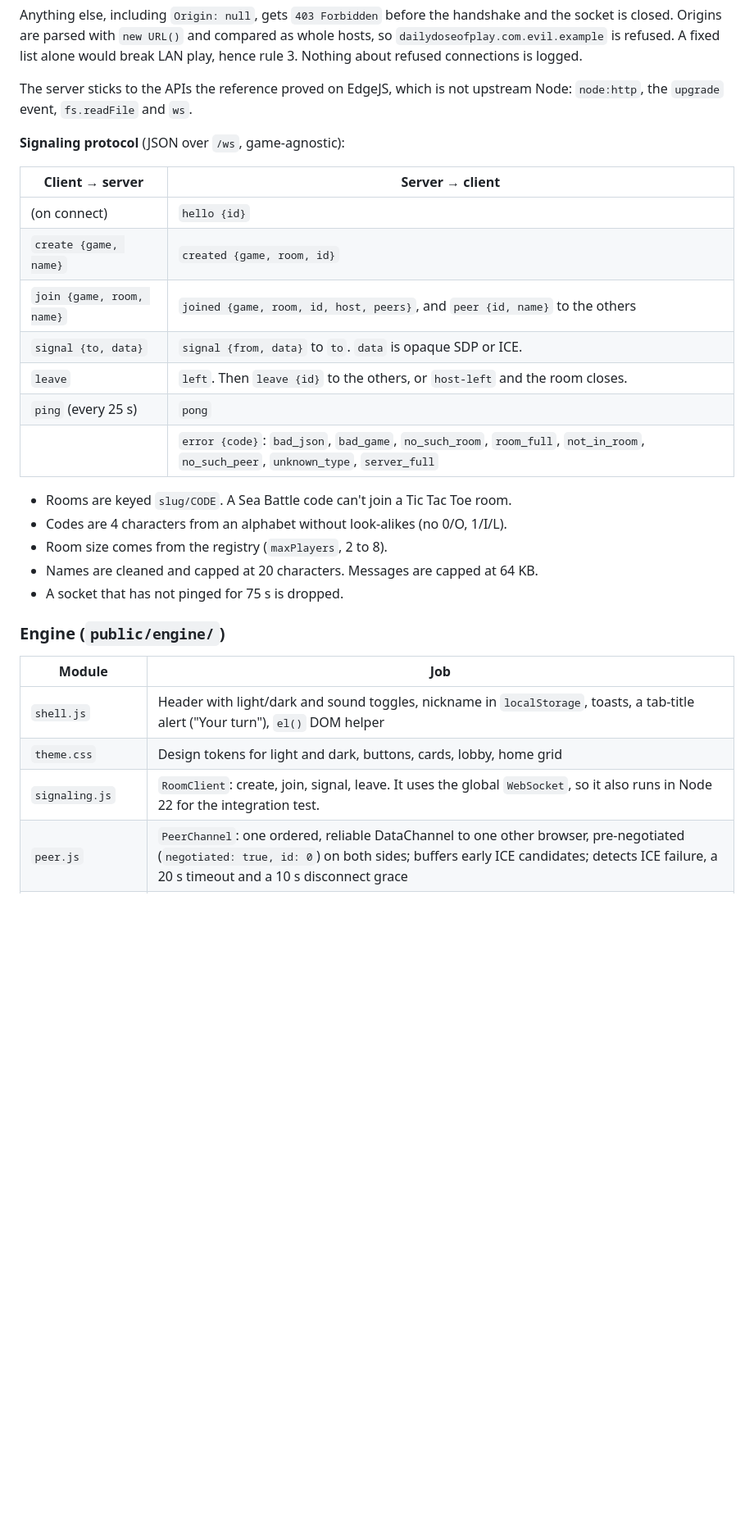
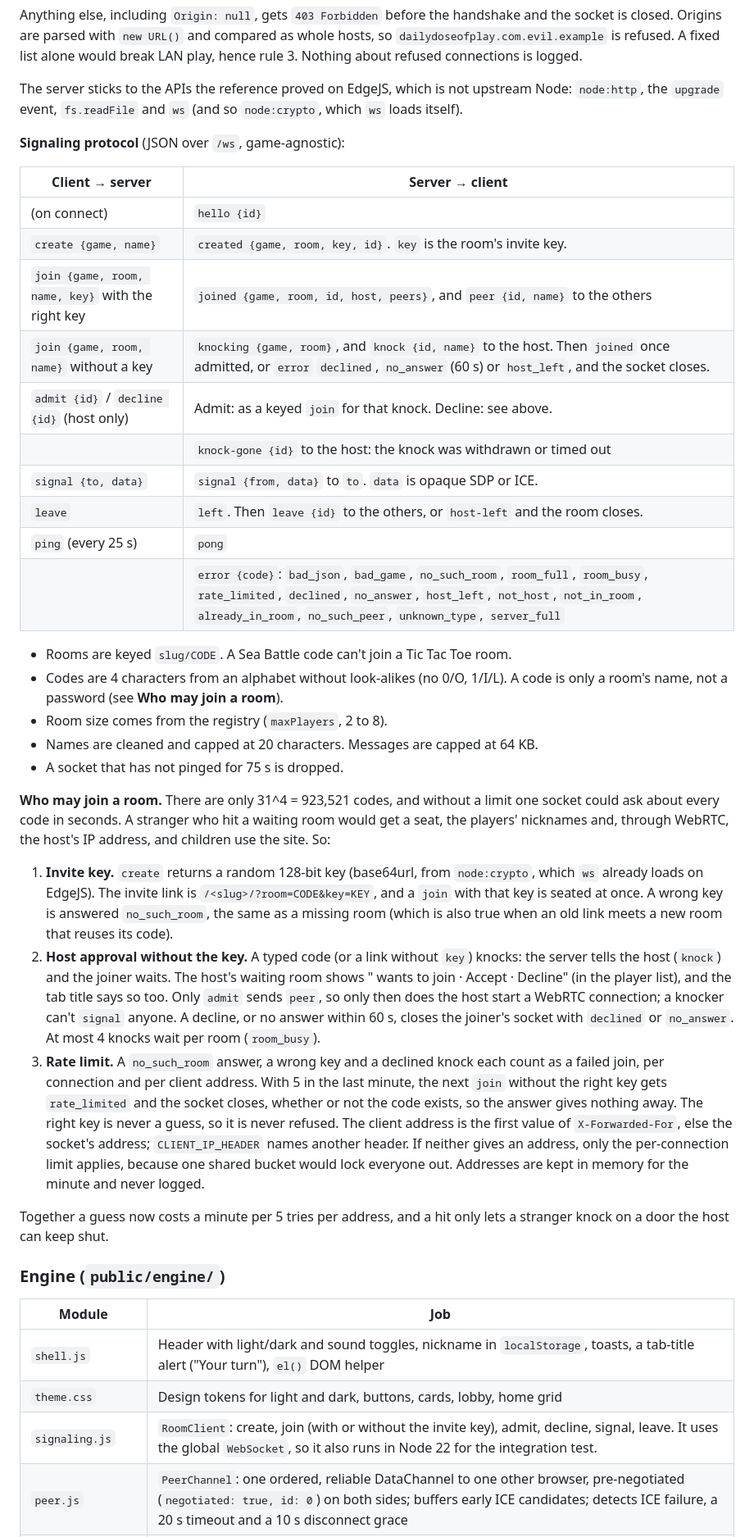
Before and after one commit to Faezehyas/dailydoseofplay, a Markdown page: ARCHITECTURE.md, the part around one of its changes. Shown at 82% size. Rendered like a GitHub page; blank space fills up the shorter version.

```diff
--- a/ARCHITECTURE.md
+++ b/ARCHITECTURE.md
@@ -68,25 +68,60 @@ A fixed list alone would break LAN play, hence rule 3. Nothing about refused
 connections is logged.
 
 The server sticks to the APIs the reference proved on EdgeJS, which is not
-upstream Node: `node:http`, the `upgrade` event, `fs.readFile` and `ws`.
+upstream Node: `node:http`, the `upgrade` event, `fs.readFile` and `ws` (and so `node:crypto`, which `ws` loads itself).
 
 **Signaling protocol** (JSON over `/ws`, game-agnostic):
 
 | Client → server | Server → client |
 |---|---|
 | (on connect) | `hello {id}` |
-| `create {game, name}` | `created {game, room, id}` |
-| `join {game, room, name}` | `joined {game, room, id, host, peers}`, and `peer {id, name}` to the others |
+| `create {game, name}` | `created {game, room, key, id}`. `key` is the room's invite key. |
+| `join {game, room, name, key}` with the right key | `joined {game, room, id, host, peers}`, and `peer {id, name}` to the others |
+| `join {game, room, name}` without a key | `knocking {game, room}`, and `knock {id, name}` to the host. Then `joined` once admitted, or `error` `declined`, `no_answer` (60 s) or `host_left`, and the socket closes. |
+| `admit {id}` / `decline {id}` (host only) | Admit: as a keyed `join` for that knock. Decline: see above. |
+| | `knock-gone {id}` to the host: the knock was withdrawn or timed out |
 | `signal {to, data}` | `signal {from, data}` to `to`. `data` is opaque SDP or ICE. |
 | `leave` | `left`. Then `leave {id}` to the others, or `host-left` and the room closes. |
 | `ping` (every 25 s) | `pong` |
-| | `error {code}`: `bad_json`, `bad_game`, `no_such_room`, `room_full`, `not_in_room`, `no_such_peer`, `unknown_type`, `server_full` |
+| | `error {code}`: `bad_json`, `bad_game`, `no_such_room`, `room_full`, `room_busy`, `rate_limited`, `declined`, `no_answer`, `host_left`, `not_host`, `not_in_room`, `already_in_room`, `no_such_peer`, `unknown_type`, `server_full` |
 
 - Rooms are keyed `slug/CODE`. A Sea Battle code can't join a Tic Tac Toe room.
 - Codes are 4 characters from an alphabet without look-alikes (no 0/O, 1/I/L).
+  A code is only a room's name, not a password (see **Who may join a room**).
 - Room size comes from the registry (`maxPlayers`, 2 to 8).
 - Names are cleaned and capped at 20 characters. Messages are capped at 64 KB.
 - A socket that has not pinged for 75 s is dropped.
+
+**Who may join a room.** There are only 31^4 = 923,521 codes, and without a
+limit one socket could ask about every code in seconds. A stranger who hit a
+waiting room would get a seat, the players' nicknames and, through WebRTC, the
+host's IP address, and children use the site. So:
+
+1. **Invite key.** `create` returns a random 128-bit key (base64url, from
+   `node:crypto`, which `ws` already loads on EdgeJS). The invite link is
+   `/<slug>/?room=CODE&key=KEY`, and a `join` with that key is seated at once.
+   A wrong key is answered `no_such_room`, the same as a missing room (which is
+   also true when an old link meets a new room that reuses its code).
+2. **Host approval without the key.** A typed code (or a link without `key`)
+   knocks: the server tells the host (`knock`) and the joiner waits. The
+   host's waiting room shows "<name> wants to join · Accept · Decline" (in the
+   player list), and the tab title says so too. Only `admit` sends `peer`, so
+   only then does the host start a WebRTC connection; a knocker can't `signal`
+   anyone. A decline, or no answer within 60 s, closes the joiner's socket with
+   `declined` or `no_answer`. At most 4 knocks wait per room (`room_busy`).
+3. **Rate limit.** A `no_such_room` answer, a wrong key and a declined knock
+   each count as a failed join, per connection and per client address. With
+   5 in the last minute, the next `join` without the right key gets
+   `rate_limited` and the socket closes, whether or not the code exists, so the
+   answer gives nothing away. The right key is never a guess, so it is never
+   refused. The client address is the first value of `X-Forwarded-For`, else
+   the socket's address; `CLIENT_IP_HEADER` names another header. If neither
+   gives an address, only the per-connection limit applies, because one shared
+   bucket would lock everyone out. Addresses are kept in memory for the
+   minute and never logged.
+
+Together a guess now costs a minute per 5 tries per address, and a hit only
+lets a stranger knock on a door the host can keep shut.
 
 ### Engine (`public/engine/`)
 
@@ -94,7 +129,7 @@ upstream Node: `node:http`, the `upgrade` event, `fs.readFile` and `ws`.
 |---|---|
 | `shell.js` | Header with light/dark and sound toggles, nickname in `localStorage`, toasts, a tab-title alert ("Your turn"), `el()` DOM helper |
 | `theme.css` | Design tokens for light and dark, buttons, cards, lobby, home grid |
-| `signaling.js` | `RoomClient`: create, join, signal, leave. It uses the global `WebSocket`, so it also runs in Node 22 for the integration test. |
+| `signaling.js` | `RoomClient`: create, join (with or without the invite key), admit, decline, signal, leave. It uses the global `WebSocket`, so it also runs in Node 22 for the integration test. |
 | `peer.js` | `PeerChannel`: one ordered, reliable DataChannel to one other browser, pre-negotiated (`negotiated: true, id: 0`) on both sides; buffers early ICE candidates; detects ICE failure, a 20 s timeout and a 10 s disconnect grace |
 | `channel.js` | `Emitter` and `localPair()`, an in-memory two-ended channel with the same interface as `PeerChannel` (used for robots and tests) |
 | `group.js` | The group transport every layer above talks to: `send(msg)` to all other seats, `message (msg, from)`, `leave (seat)`, `close`. `HubGroup` and `SpokeGroup` are today's star over links; `localGroup(n)` connects n seats in memory. |
```
Also changed, not shown: other parts of ARCHITECTURE.md (+5 -5 lines), CONTRIBUTING.md (+1 -1 lines), README.md (+5 -1 lines).
